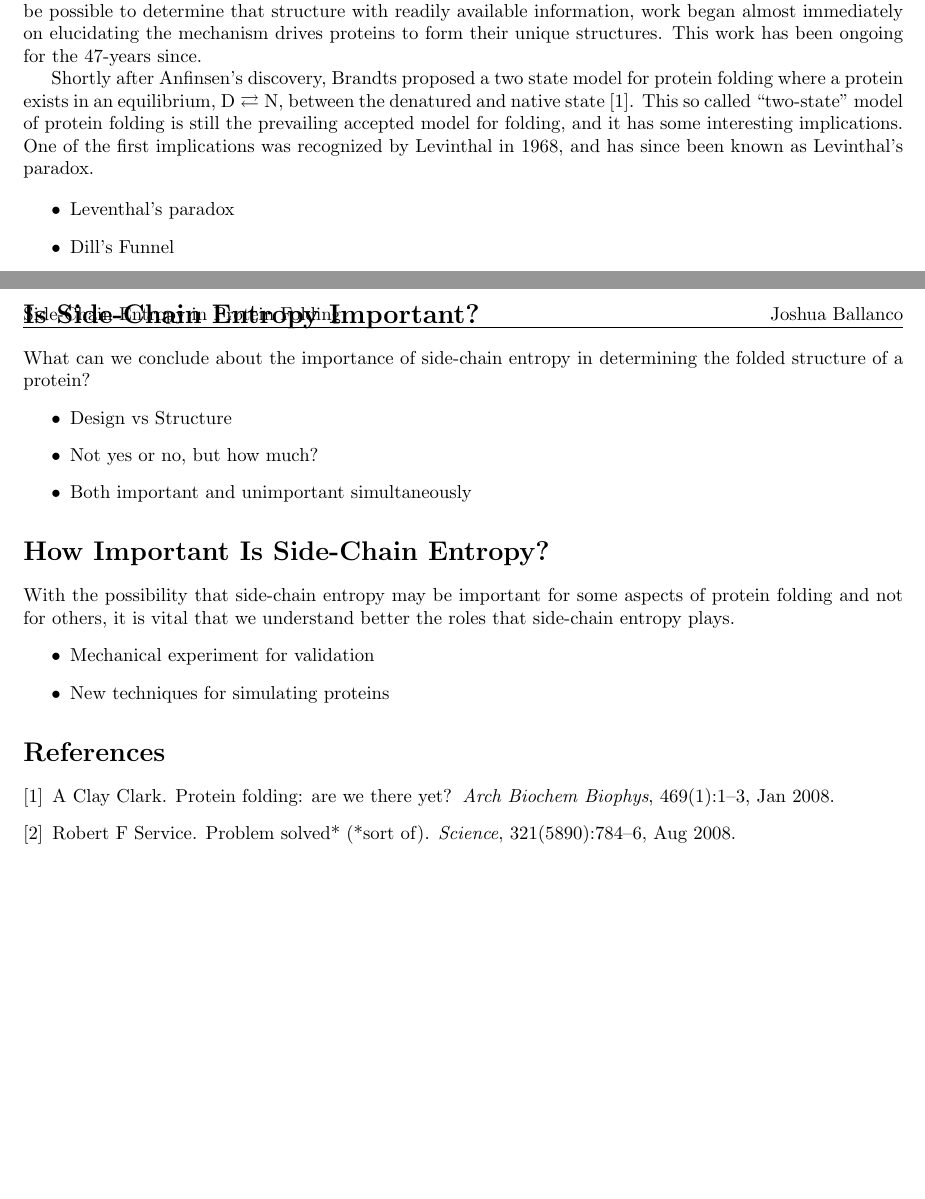
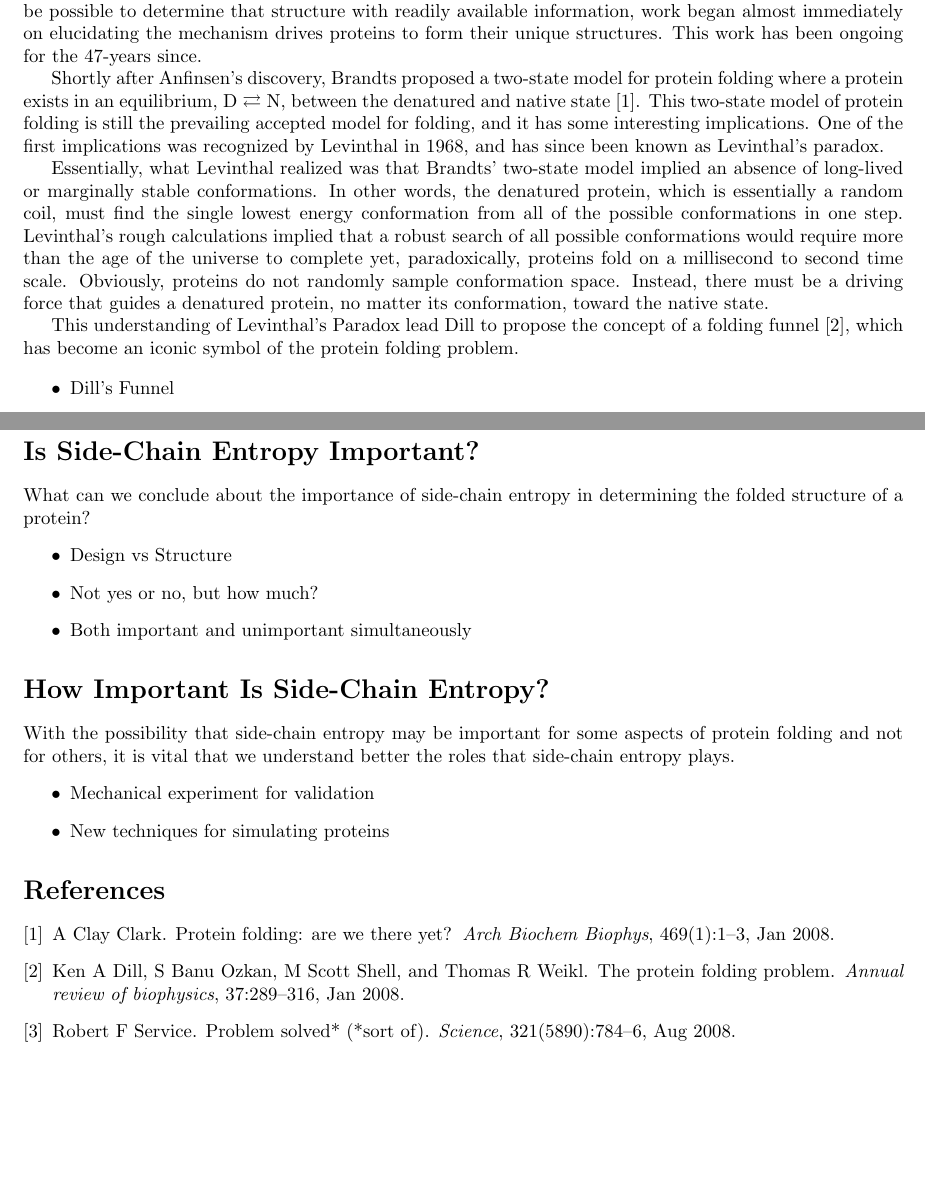
Before and after one commit to jballanc/Ph.D.-Preliminary-Exam-Paper, a LaTeX paper (prelim.tex, which reads introduction.tex): two parts of pages 2 and 3 of 3, joined at a grey line, cut so that both start at the same text, the shorter picture padded with empty space. Compiled offline with pdfLaTeX.

Commit message:
More work on intro...finished Levinthal's paradox

```diff
--- a/introduction.tex
+++ b/introduction.tex
@@ -6,12 +6,13 @@ The first useful aspect of proteins is the relationship between their structure
 
 Thus, since knowing a protein's structure was already more than half the battle, and because it should be possible to determine that structure with readily available information, work began almost immediately on elucidating the mechanism drives proteins to form their unique structures. This work has been ongoing for the 47-years since.
 
-Shortly after Anfinsen's discovery, Brandts proposed a two state model for protein folding where a protein exists in an equilibrium, $\mathbf{\mathrm{D}} \rightleftarrows \mathbf{\mathrm{N}}$, between the denatured and native state\cite{Clark:2008p141}. This so called ``two-state'' model of protein folding is still the prevailing accepted model for folding, and it has some interesting implications. One of the first implications was recognized by Levinthal in 1968, and has since been known as Levinthal's paradox.
+Shortly after Anfinsen's discovery, Brandts proposed a two-state model for protein folding where a protein exists in an equilibrium, $\mathbf{\mathrm{D}} \rightleftarrows \mathbf{\mathrm{N}}$, between the denatured and native state\cite{Clark:2008p141}. This two-state model of protein folding is still the prevailing accepted model for folding, and it has some interesting implications. One of the first implications was recognized by Levinthal in 1968, and has since been known as Levinthal's paradox.
 
+Essentially, what Levinthal realized was that Brandts' two-state model implied an absence of long-lived or marginally stable conformations. In other words, the denatured protein, which is essentially a random coil, must find the single lowest energy conformation from all of the possible conformations in one step. Levinthal's rough calculations implied that a robust search of all possible conformations would require more than the age of the universe to complete yet, paradoxically, proteins fold on a millisecond to second time scale. Obviously, proteins do not randomly sample conformation space. Instead, there must be a driving force that guides a denatured protein, no matter its conformation, toward the native state.
 
+This understanding of Levinthal's Paradox lead Dill to propose the concept of a folding funnel\cite{Dill:2008p283}, which has become an iconic symbol of the protein folding problem.
 
 \begin{itemize}
-	\item Leventhal's paradox
 	\item Dill's Funnel
 	\item Difficulty in calculating Entropy from MD/X-ray structure
 \end{itemize}
--- a/prelim.tex
+++ b/prelim.tex
@@ -27,14 +27,12 @@
 \title{Is Side-Chain Entropy an Important Factor in Protein Folding?}
 \author{Joshua Ballanco}
 
-\pagestyle{fancy}
-\fancyhf{}
-\lhead{Side-Chain Entropy in Protein Folding}
-\rhead{Joshua Ballanco}
-\lfoot{\today}
-\rfoot{\thepage}
-\renewcommand{\headrulewidth}{0.4pt}
-\renewcommand{\footrulewidth}{0.4pt}
+% \lhead{Side-Chain Entropy in Protein Folding}
+% \rhead{Joshua Ballanco}
+% \lfoot{\today}
+% \rfoot{\thepage}
+% \renewcommand{\headrulewidth}{0.4pt}
+% \renewcommand{\footrulewidth}{0.4pt}
 
 \begin{document}
 
```
Also changed, not shown: prelim.bbl, prelim.pdf, 3 other files.
